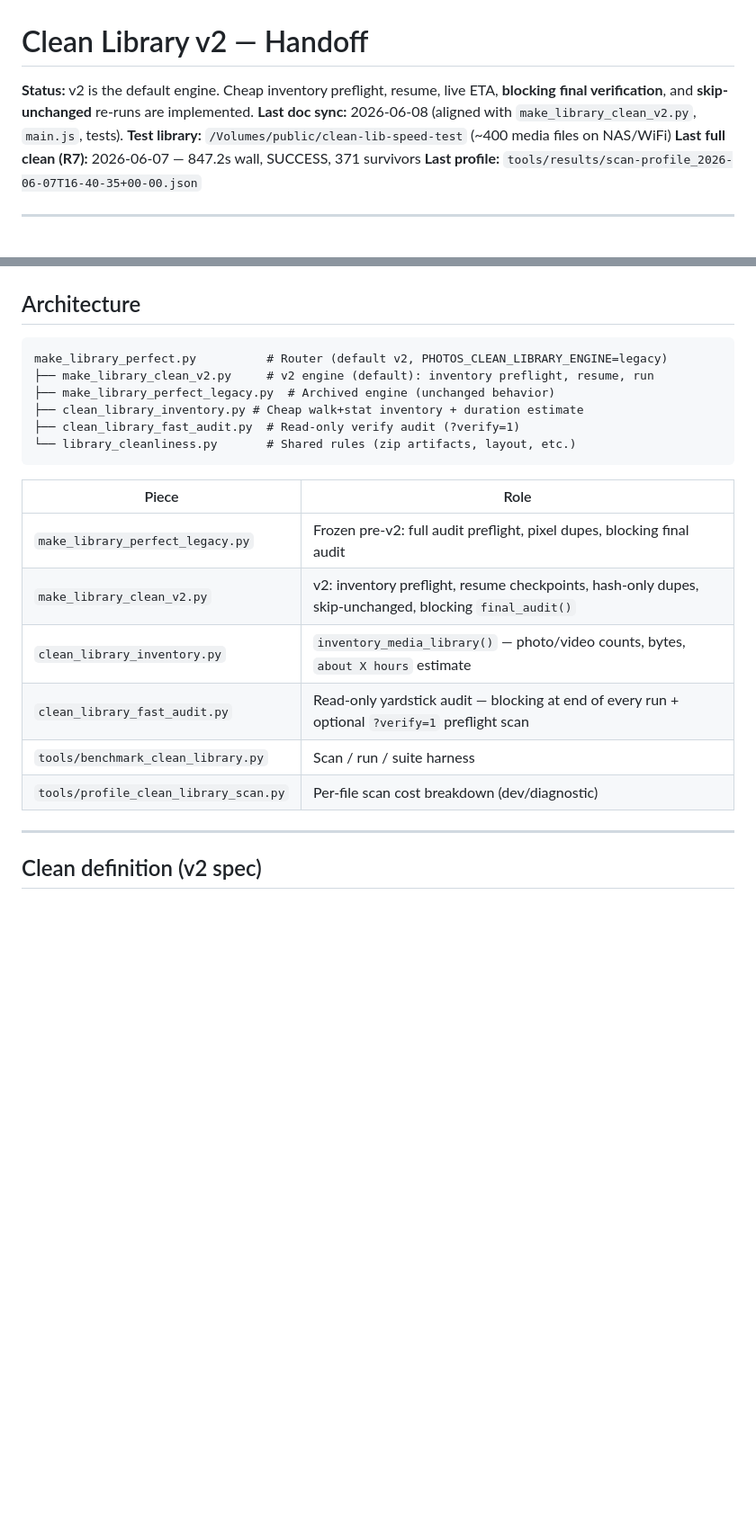
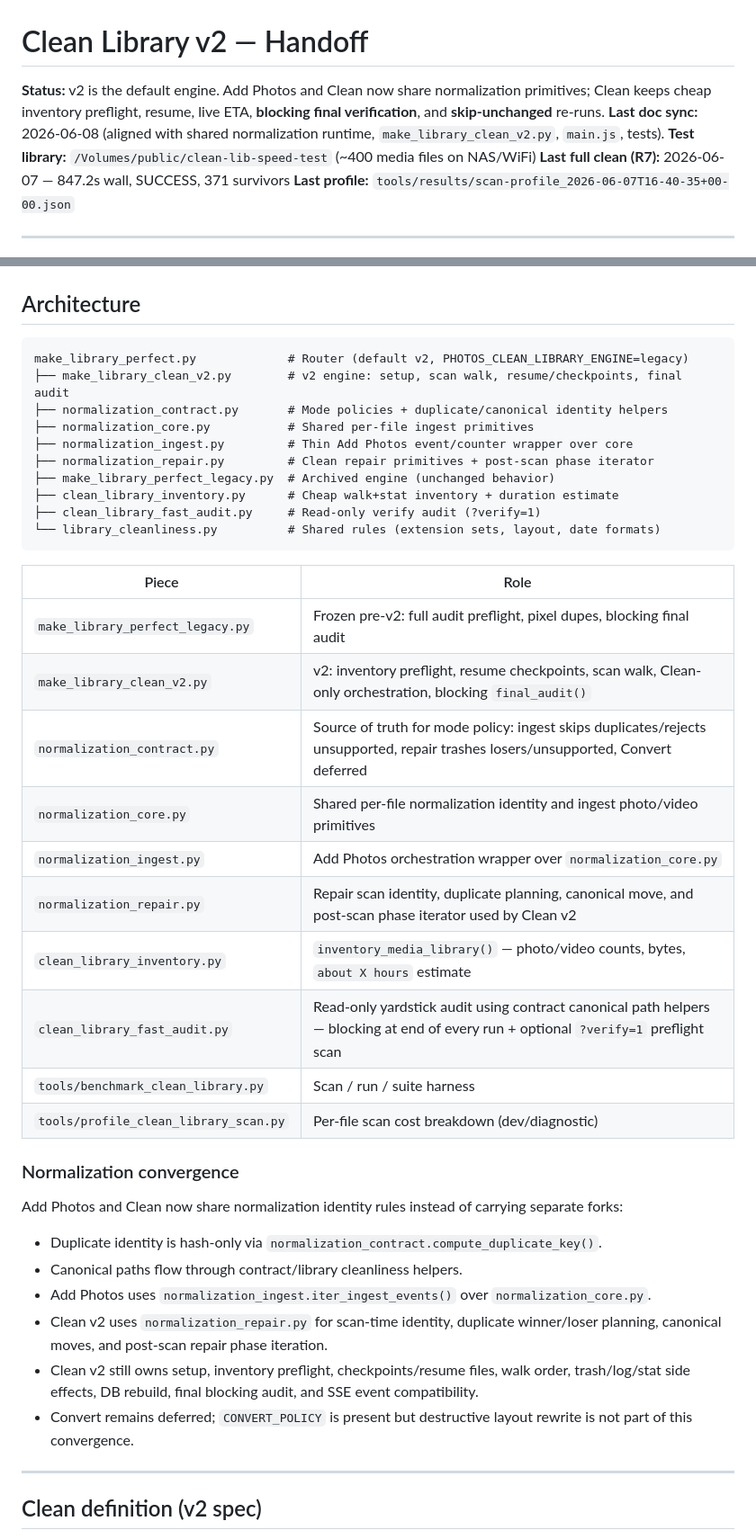
Before and after one commit to spoonfloor/photos-light, a Markdown page: tech-docs/CLEAN_LIBRARY_V2_HANDOFF.md, 2 parts joined by grey strips. Shown at 90% size. GitHub-like rendering; blank space fills up the shorter version.

Commit message:
Update Clean normalization handoff docs
Document the completed Add Photos and Clean shared normalization runtime while noting Convert remains deferred.

Co-authored-by: Cursor <cursoragent@cursor.com>

````diff
--- a/tech-docs/CLEAN_LIBRARY_V2_HANDOFF.md
+++ b/tech-docs/CLEAN_LIBRARY_V2_HANDOFF.md
@@ -1,7 +1,7 @@
 # Clean Library v2 — Handoff
 
-**Status:** v2 is the default engine. Cheap inventory preflight, resume, live ETA, **blocking final verification**, and **skip-unchanged** re-runs are implemented.
-**Last doc sync:** 2026-06-08 (aligned with `make_library_clean_v2.py`, `main.js`, tests).
+**Status:** v2 is the default engine. Add Photos and Clean now share normalization primitives; Clean keeps cheap inventory preflight, resume, live ETA, **blocking final verification**, and **skip-unchanged** re-runs.
+**Last doc sync:** 2026-06-08 (aligned with shared normalization runtime, `make_library_clean_v2.py`, `main.js`, tests).
 **Test library:** `/Volumes/public/clean-lib-speed-test` (~400 media files on NAS/WiFi)
 **Last full clean (R7):** 2026-06-07 — 847.2s wall, SUCCESS, 371 survivors
 **Last profile:** `tools/results/scan-profile_2026-06-07T16-40-35+00-00.json`
@@ -47,22 +48,41 @@ Clean library was too slow on NAS-scale libraries (~60k photos). We:
 ## Architecture
 
 ```
-make_library_perfect.py          # Router (default v2, PHOTOS_CLEAN_LIBRARY_ENGINE=legacy)
-├── make_library_clean_v2.py     # v2 engine (default): inventory preflight, resume, run
+make_library_perfect.py             # Router (default v2, PHOTOS_CLEAN_LIBRARY_ENGINE=legacy)
+├── make_library_clean_v2.py        # v2 engine: setup, scan walk, resume/checkpoints, final audit
+├── normalization_contract.py       # Mode policies + duplicate/canonical identity helpers
+├── normalization_core.py           # Shared per-file ingest primitives
+├── normalization_ingest.py         # Thin Add Photos event/counter wrapper over core
+├── normalization_repair.py         # Clean repair primitives + post-scan phase iterator
 ├── make_library_perfect_legacy.py  # Archived engine (unchanged behavior)
-├── clean_library_inventory.py # Cheap walk+stat inventory + duration estimate
-├── clean_library_fast_audit.py  # Read-only verify audit (?verify=1)
-└── library_cleanliness.py       # Shared rules (zip artifacts, layout, etc.)
+├── clean_library_inventory.py      # Cheap walk+stat inventory + duration estimate
+├── clean_library_fast_audit.py     # Read-only verify audit (?verify=1)
+└── library_cleanliness.py          # Shared rules (extension sets, layout, date formats)
 ```
 
 | Piece | Role |
 |-------|------|
 | `make_library_perfect_legacy.py` | Frozen pre-v2: full audit preflight, pixel dupes, blocking final audit |
-| `make_library_clean_v2.py` | v2: inventory preflight, resume checkpoints, hash-only dupes, skip-unchanged, blocking `final_audit()` |
+| `make_library_clean_v2.py` | v2: inventory preflight, resume checkpoints, scan walk, Clean-only orchestration, blocking `final_audit()` |
+| `normalization_contract.py` | Source of truth for mode policy: ingest skips duplicates/rejects unsupported, repair trashes losers/unsupported, Convert deferred |
+| `normalization_core.py` | Shared per-file normalization identity and ingest photo/video primitives |
+| `normalization_ingest.py` | Add Photos orchestration wrapper over `normalization_core.py` |
+| `normalization_repair.py` | Repair scan identity, duplicate planning, canonical move, and post-scan phase iterator used by Clean v2 |
 | `clean_library_inventory.py` | `inventory_media_library()` — photo/video counts, bytes, `about X hours` estimate |
-| `clean_library_fast_audit.py` | Read-only yardstick audit — blocking at end of every run + optional `?verify=1` preflight scan |
+| `clean_library_fast_audit.py` | Read-only yardstick audit using contract canonical path helpers — blocking at end of every run + optional `?verify=1` preflight scan |
 | `tools/benchmark_clean_library.py` | Scan / run / suite harness |
 | `tools/profile_clean_library_scan.py` | Per-file scan cost breakdown (dev/diagnostic) |
+
+### Normalization convergence
+
+Add Photos and Clean now share normalization identity rules instead of carrying separate forks:
+
+- Duplicate identity is hash-only via `normalization_contract.compute_duplicate_key()`.
+- Canonical paths flow through contract/library cleanliness helpers.
+- Add Photos uses `normalization_ingest.iter_ingest_events()` over `normalization_core.py`.
+- Clean v2 uses `normalization_repair.py` for scan-time identity, duplicate winner/loser planning, canonical moves, and post-scan repair phase iteration.
+- Clean v2 still owns setup, inventory preflight, checkpoints/resume files, walk order, trash/log/stat side effects, DB rebuild, final blocking audit, and SSE event compatibility.
+- Convert remains deferred; `CONVERT_POLICY` is present but destructive layout rewrite is not part of this convergence.
 
 ---
 
````
Also changed, not shown: other parts of tech-docs/CLEAN_LIBRARY_V2_HANDOFF.md (+2 -1 lines).
